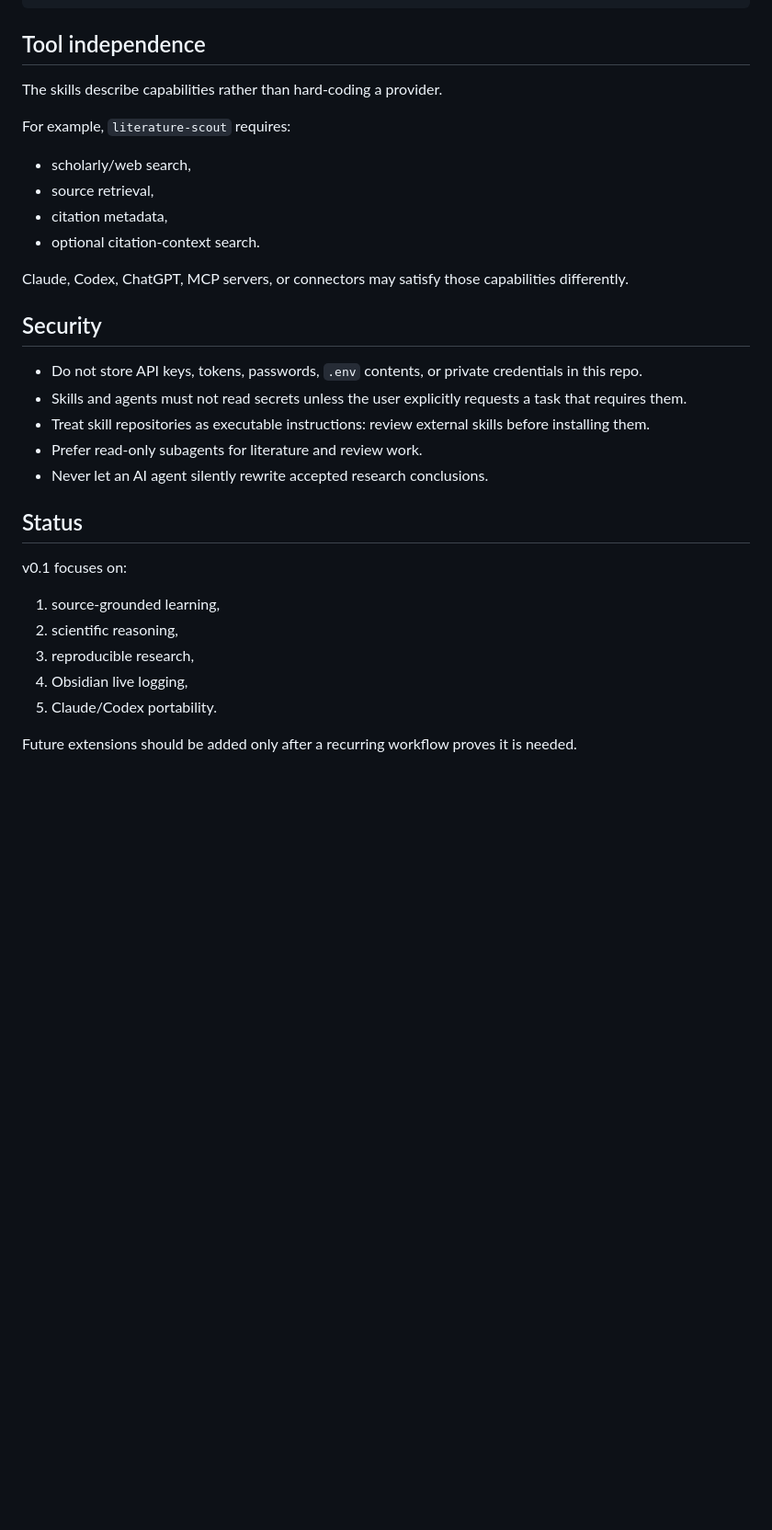
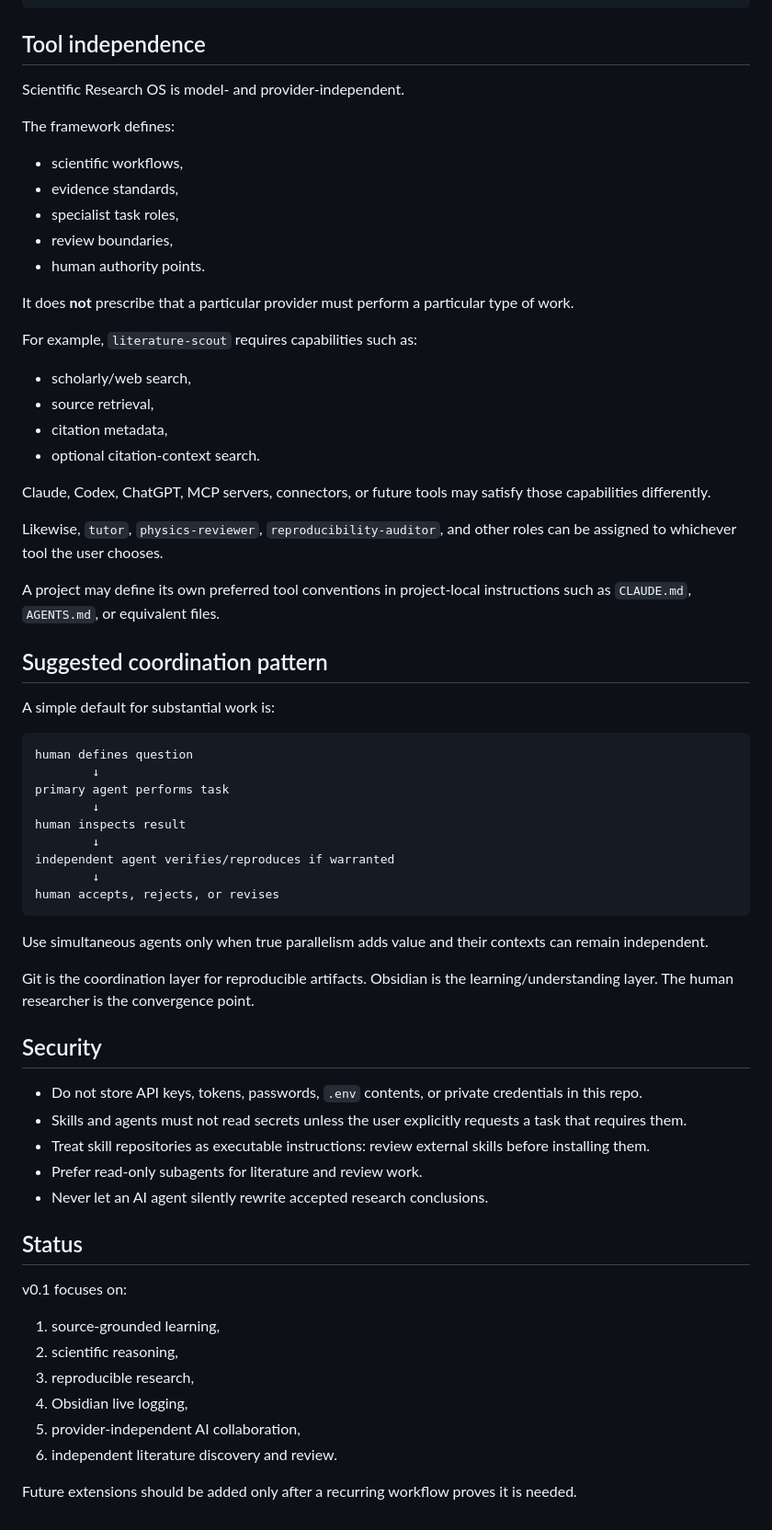
Before and after one commit to Chagatai404/scientific-research-os, a Markdown page: README.md, the part around one of its changes. Shown at 92% size. Rendered like a GitHub page; blank space fills up the shorter version.

Commit message:
Clarify provider-independent agent roles

````diff
--- a/README.md
+++ b/README.md
@@ -143,16 +184,50 @@ python scripts/vault.py open \
 
 ## Tool independence
 
-The skills describe capabilities rather than hard-coding a provider.
+Scientific Research OS is model- and provider-independent.
 
-For example, `literature-scout` requires:
+The framework defines:
+
+- scientific workflows,
+- evidence standards,
+- specialist task roles,
+- review boundaries,
+- human authority points.
+
+It does **not** prescribe that a particular provider must perform a particular type of work.
+
+For example, `literature-scout` requires capabilities such as:
 
 - scholarly/web search,
 - source retrieval,
 - citation metadata,
 - optional citation-context search.
 
-Claude, Codex, ChatGPT, MCP servers, or connectors may satisfy those capabilities differently.
+Claude, Codex, ChatGPT, MCP servers, connectors, or future tools may satisfy those capabilities differently.
+
+Likewise, `tutor`, `physics-reviewer`, `reproducibility-auditor`, and other roles can be assigned to whichever tool the user chooses.
+
+A project may define its own preferred tool conventions in project-local instructions such as `CLAUDE.md`, `AGENTS.md`, or equivalent files.
+
+## Suggested coordination pattern
+
+A simple default for substantial work is:
+
+```text
+human defines question
+        ↓
+primary agent performs task
+        ↓
+human inspects result
+        ↓
+independent agent verifies/reproduces if warranted
+        ↓
+human accepts, rejects, or revises
+```
+
+Use simultaneous agents only when true parallelism adds value and their contexts can remain independent.
+
+Git is the coordination layer for reproducible artifacts. Obsidian is the learning/understanding layer. The human researcher is the convergence point.
 
 ## Security
 
@@ -165,10 +240,12 @@ Claude, Codex, ChatGPT, MCP servers, or connectors may satisfy those capabilitie
 ## Status
 
 v0.1 focuses on:
+
 1. source-grounded learning,
 2. scientific reasoning,
 3. reproducible research,
 4. Obsidian live logging,
-5. Claude/Codex portability.
+5. provider-independent AI collaboration,
+6. independent literature discovery and review.
 
 Future extensions should be added only after a recurring workflow proves it is needed.
````
Also changed, not shown: other parts of README.md (+62 -21 lines).
